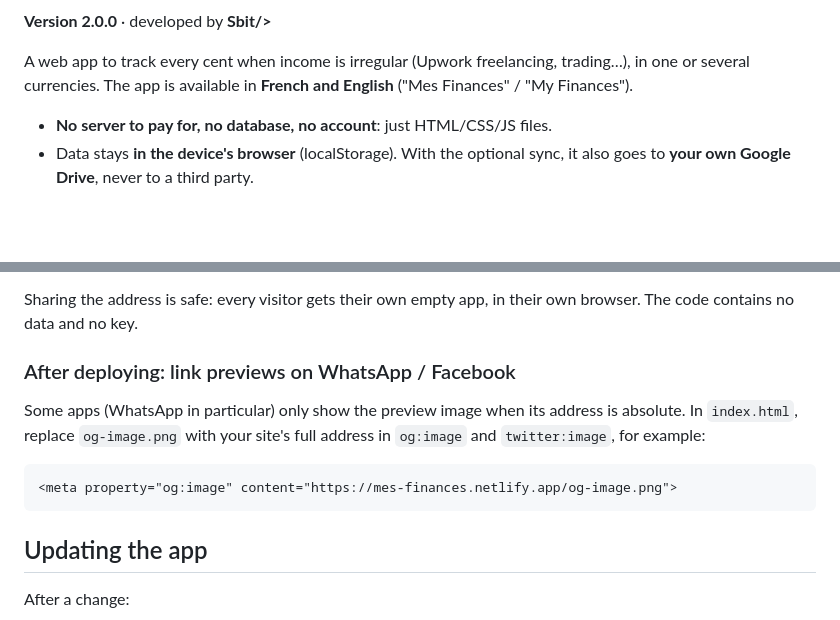
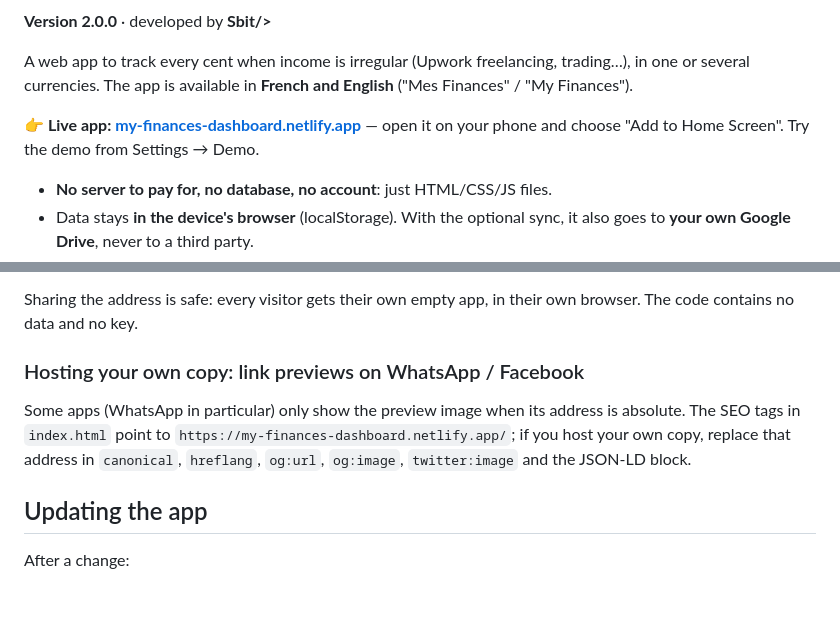
Before and after one commit to Samuel11s/mes-finances, a Markdown page: README.md, 2 parts joined by grey strips. GitHub-like rendering; blank space fills up the shorter version.

Commit message:
docs: live app link and Netlify status badge

````diff
--- a/README.md
+++ b/README.md
@@ -10,6 +11,8 @@
 **Version 2.0.0** · developed by **Sbit/>**
 
 A web app to track every cent when income is irregular (Upwork freelancing, trading…), in one or several currencies. The app is available in **French and English** ("Mes Finances" / "My Finances").
+
+**👉 Live app: [my-finances-dashboard.netlify.app](https://my-finances-dashboard.netlify.app/)** — open it on your phone and choose "Add to Home Screen". Try the demo from Settings → Demo.
 
 - **No server to pay for, no database, no account**: just HTML/CSS/JS files.
 - Data stays **in the device's browser** (localStorage). With the optional sync, it also goes to **your own Google Drive**, never to a third party.
@@ -60,13 +63,9 @@ Any static hosting works. Just upload the app files (without `.github/`, `script
 
 Sharing the address is safe: every visitor gets their own empty app, in their own browser. The code contains no data and no key.
 
-### After deploying: link previews on WhatsApp / Facebook
+### Hosting your own copy: link previews on WhatsApp / Facebook
 
-Some apps (WhatsApp in particular) only show the preview image when its address is absolute. In `index.html`, replace `og-image.png` with your site's full address in `og:image` and `twitter:image`, for example:
-
-```html
-<meta property="og:image" content="https://mes-finances.netlify.app/og-image.png">
-```
+Some apps (WhatsApp in particular) only show the preview image when its address is absolute. The SEO tags in `index.html` point to `https://my-finances-dashboard.netlify.app/`; if you host your own copy, replace that address in `canonical`, `hreflang`, `og:url`, `og:image`, `twitter:image` and the JSON-LD block.
 
 ## Updating the app
 
````
Also changed, not shown: other parts of README.md (+1 -0 lines).
